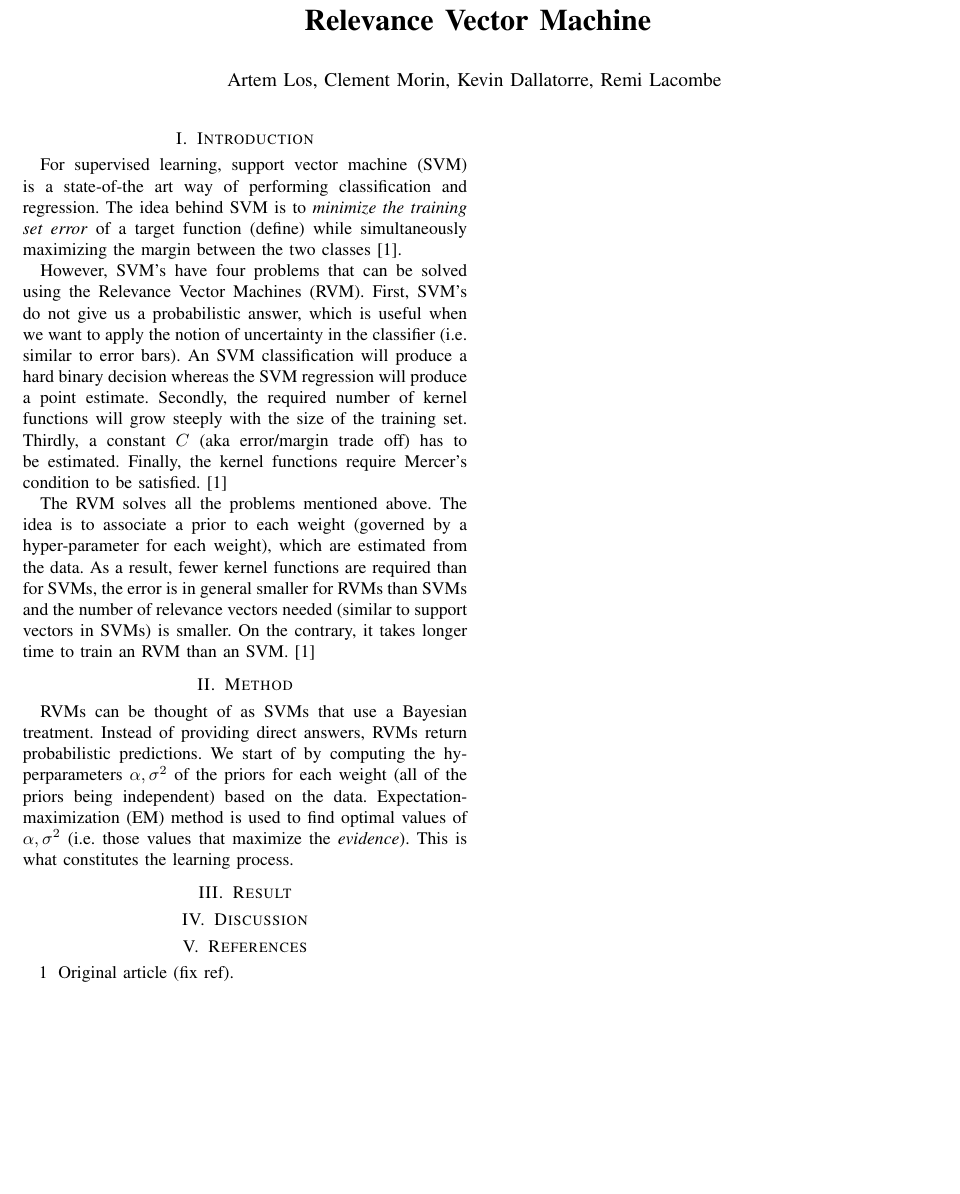
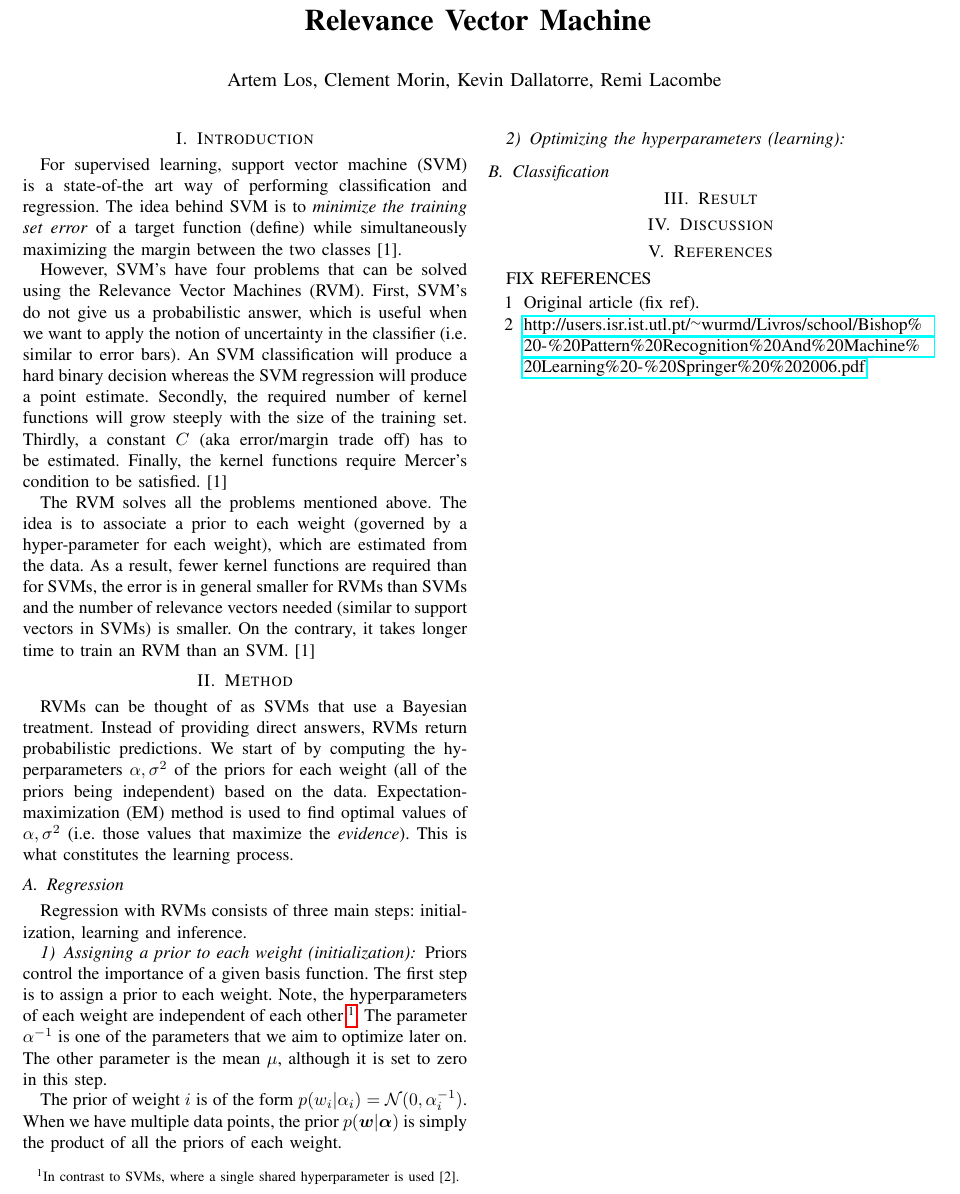
Before and after one commit to Miladiou/kth_ml_project, a LaTeX paper (Report/Master.tex, which reads Report/Method.tex, Report/References.tex): part of the page, cut so that both start at the same text, the shorter picture padded with empty space. Compiled offline with pdfLaTeX.

Commit message:
Finish init section in method

```diff
--- a/Report/Master.tex
+++ b/Report/Master.tex
@@ -46,6 +46,8 @@ Relevance Vector Machine
 \author{Artem Los, Clement Morin, Kevin Dallatorre, Remi Lacombe % <-this % stops a space
 }
 
+\usepackage{datetime}
+\IEEEpubid{\today{}\space(\currenttime)}
 \usepackage{amsmath}
 \usepackage{algorithm}
 \usepackage[noend]{algpseudocode}
--- a/Report/Method.tex
+++ b/Report/Method.tex
@@ -3,3 +3,15 @@
 RVMs can be thought of as SVMs that use a Bayesian treatment. Instead of providing direct answers, RVMs return probabilistic predictions. We start of by computing the hyperparameters $\alpha,\sigma^2$ of the priors for each weight (all of the priors being independent) based on the data. Expectation-maximization (EM) method is used to  find optimal values of $\alpha,\sigma^2$ (i.e. those values that maximize the \textit{evidence}). This is what constitutes the learning process. %Inference is then computed by
 
 %in SVM, support vectors are close to the decision boundary whereas the relevance vectors describe prototypicla examples of classes.
+
+\subsection{Regression}
+Regression with RVMs consists of three main steps: initialization, learning and inference.
+\subsubsection{Assigning a prior to each weight (initialization)} Priors control the importance of a given basis function. The first step is to assign a prior to each weight. Note, the hyperparameters of each weight are independent of each other \footnote{In contrast to SVMs, where a single shared hyperparameter is used [2].}. The parameter $\alpha^{-1}$ is one of the parameters that we aim to optimize later on. The other parameter is the mean $\mu$, although it is set to zero in this step.
+
+The prior of weight $i$ is of the form $p(w_i|\alpha_i)=\mathcal{N}(0,\alpha_{i}^{-1})$. When we have multiple data points, the prior $p(\boldsymbol{w}|\boldsymbol{\alpha})$ is simply the product of all the priors of each weight.
+
+\subsubsection{Optimizing the hyperparameters (learning)}
+
+% mention posterior etc.
+
+\subsection{Classification}
--- a/Report/References.tex
+++ b/Report/References.tex
@@ -1,5 +1,7 @@
 \section{References}
 
+FIX REFERENCES
 \begin{itemize}
 \item [1] Original article (fix ref).
+\item [2] \url{http://users.isr.ist.utl.pt/~wurmd/Livros/school/Bishop%20-%20Pattern%20Recognition%20And%20Machine%20Learning%20-%20Springer%20%202006.pdf}
 \end{itemize}
```
Also changed, not shown: Report/Master.pdf, Report/Master.tex (1 more changed lines).
